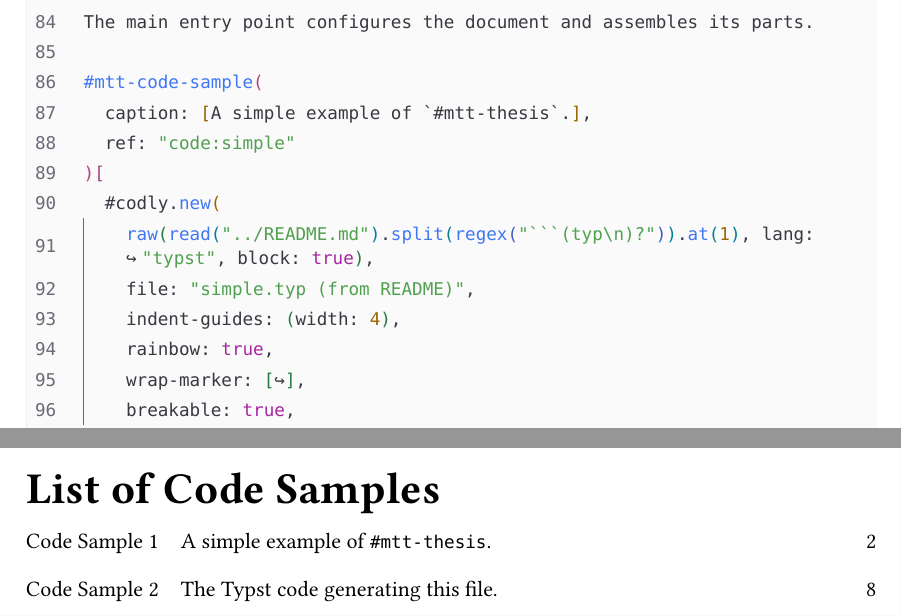
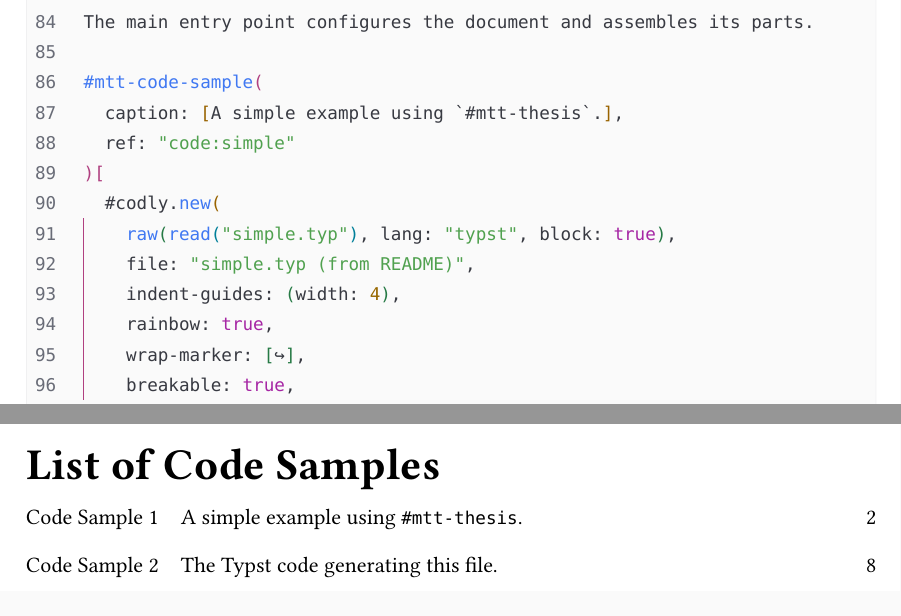
Before and after one commit to janjoch/typst-modular-thesis-template, a Typst document (examples/detailed.typ): two parts of pages 9 and 14 of 20, joined at a grey line, cut so that both start at the same text. The pictures show the PDF file examples/detailed.pdf that the author committed with the source.

Commit message:
update detailed.typ

````diff
--- a/examples/detailed.typ
+++ b/examples/detailed.typ
@@ -84,11 +84,11 @@ in more detail.
 The main entry point configures the document and assembles its parts.
 
 #mtt-code-sample(
-  caption: [A simple example of `#mtt-thesis`.],
+  caption: [A simple example using `#mtt-thesis`.],
   ref: "code:simple"
 )[
   #codly.new(
-    raw(read("../README.md").split(regex("```(typ\n)?")).at(1), lang: "typst", block: true),
+    raw(read("simple.typ"), lang: "typst", block: true),
     file: "simple.typ (from README)",
     indent-guides: (width: 4),
     rainbow: true,
````
Also changed, not shown: examples/detailed.pdf.
